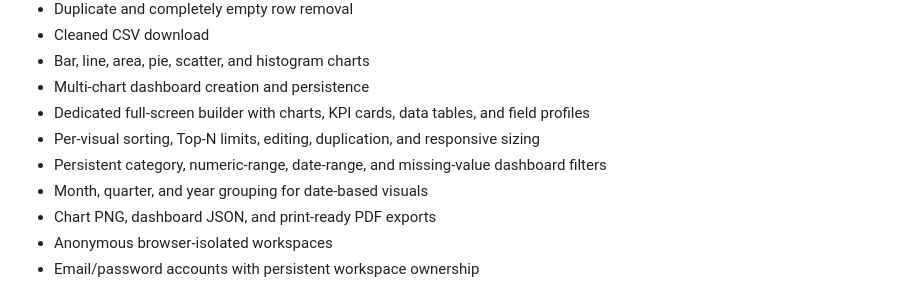
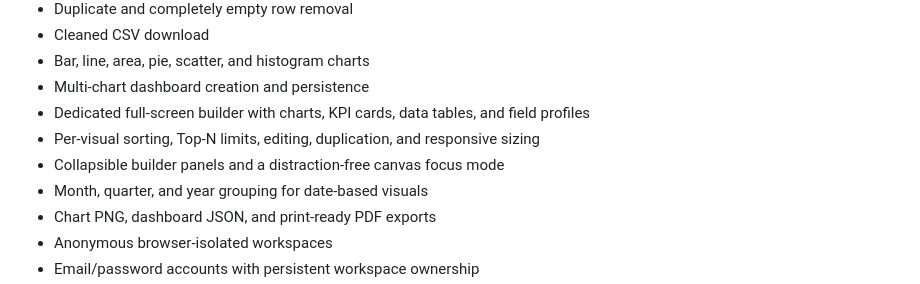
Before and after one commit to Naman794/DataViz-Dash, a Markdown page: README.md, the part around the change. Drawn GitHub-style.

Commit message:
Improve builder canvas layout (README.md)

```diff
--- a/README.md
+++ b/README.md
@@ -43,7 +43,7 @@ then reopen, update, export, or delete them when needed.
 - Multi-chart dashboard creation and persistence
 - Dedicated full-screen builder with charts, KPI cards, data tables, and field profiles
 - Per-visual sorting, Top-N limits, editing, duplication, and responsive sizing
-- Persistent category, numeric-range, date-range, and missing-value dashboard filters
+- Collapsible builder panels and a distraction-free canvas focus mode
 - Month, quarter, and year grouping for date-based visuals
 - Chart PNG, dashboard JSON, and print-ready PDF exports
 - Anonymous browser-isolated workspaces
```
